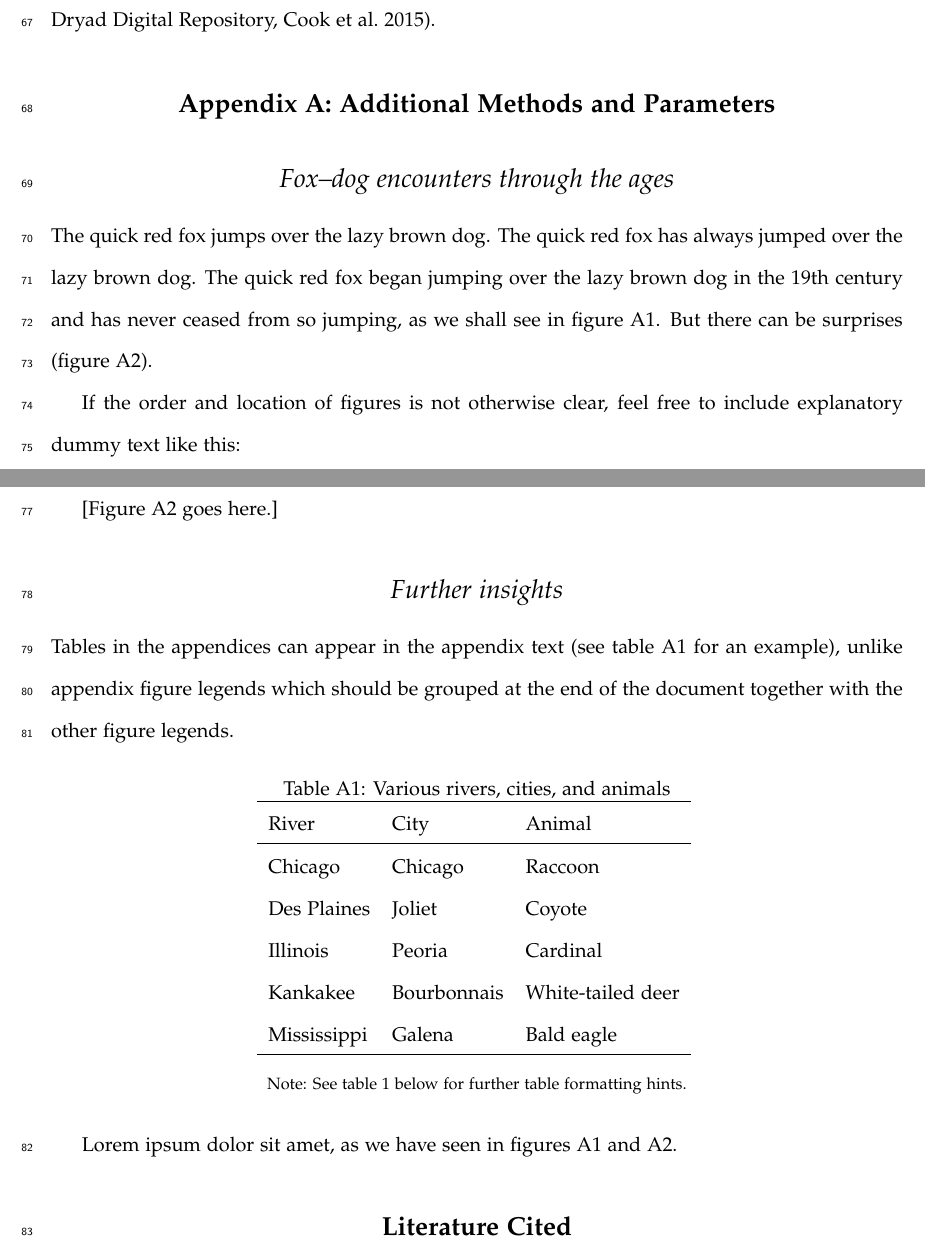
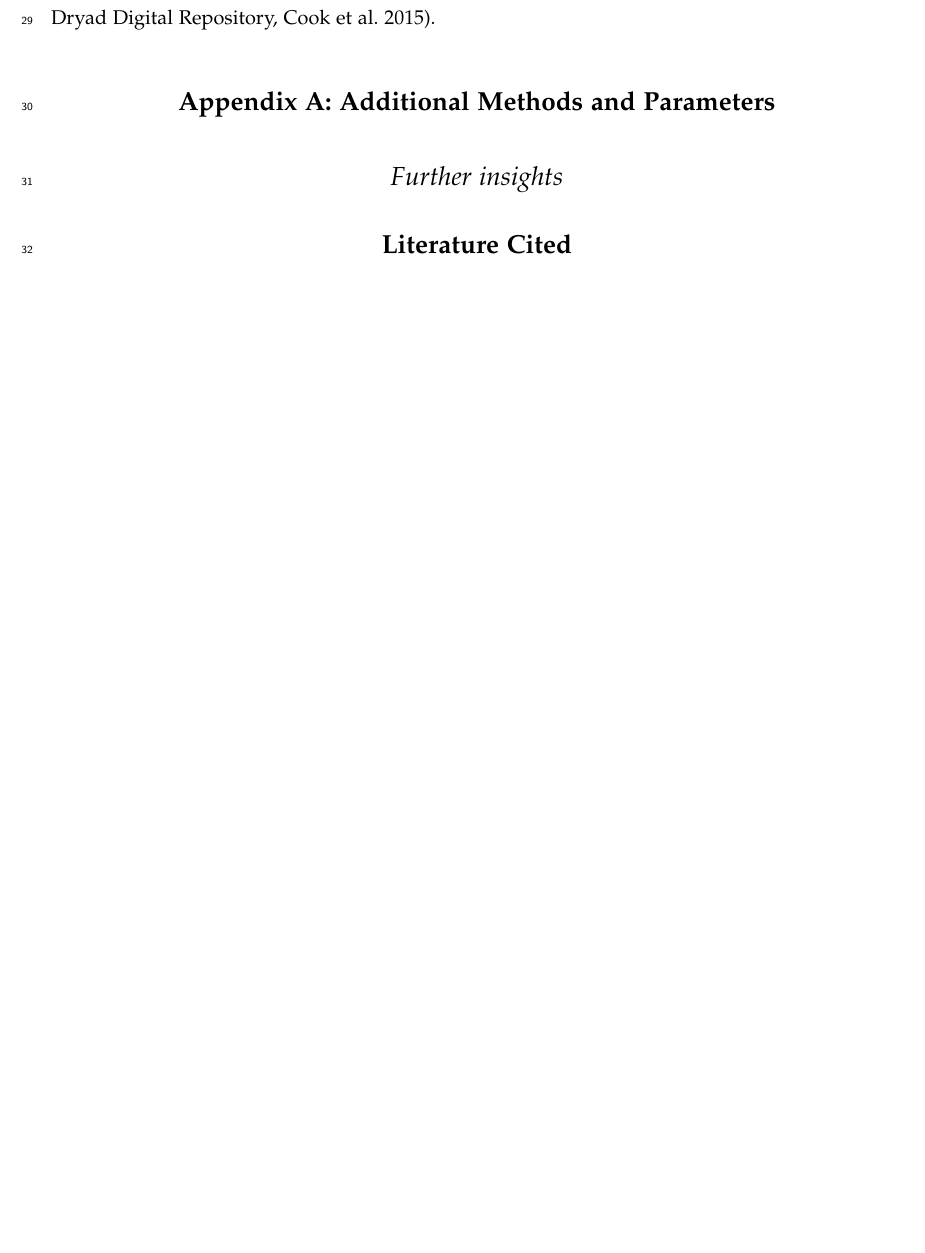
Before and after one commit to linh-phuong/symbiosis_3D_tradeoff, a LaTeX document (AmNat_MS_template.tex): two parts of pages 6 and 7 of 10 before the commit and part of page 5 of 8 after it, the two joined at a grey line, cut so that both start at the same text, the shorter picture padded with empty space. Compiled offline with pdfLaTeX.

Commit message:
initial cleanup

```diff
--- a/AmNat_MS_template.tex
+++ b/AmNat_MS_template.tex
@@ -219,38 +228,38 @@ On initial submission, you may use this section to provide a URL for editors and
 \setcounter{figure}{0}
 \setcounter{table}{0}
 
-\subsection*{Fox--dog encounters through the ages}
-
-The quick red fox jumps over the lazy brown dog. The quick red fox has always jumped over the lazy brown dog. The quick red fox began jumping over the lazy brown dog in the 19th century and has never ceased from so jumping, as we shall see in figure~\ref{Fig:Jumps}. But there can be surprises (figure~\ref{Fig:JumpsOk}).
-
-If the order and location of figures is not otherwise clear, feel free to include explanatory dummy text like this:
-
-[Figure A1 goes here.]
-
-[Figure A2 goes here.]
+%\subsection*{Fox--dog encounters through the ages}
+%
+%The quick red fox jumps over the lazy brown dog. The quick red fox has always jumped over the lazy brown dog. The quick red fox began jumping over the lazy brown dog in the 19th century and has never ceased from so jumping, as we shall see in figure~\ref{Fig:Jumps}. But there can be surprises (figure~\ref{Fig:JumpsOk}).
+%
+%If the order and location of figures is not otherwise clear, feel free to include explanatory dummy text like this:
+%
+%[Figure A1 goes here.]
+%
+%[Figure A2 goes here.]
 
 \subsection*{Further insights}
 
-Tables in the appendices can appear in the appendix text (see table~\ref{Table:Rivers} for an example), unlike appendix figure legends which should be grouped at the end of the document together with the other figure legends.
-
-\begin{table}[h]
-\caption{Various rivers, cities, and animals}
-\label{Table:Rivers}
-\centering
-\begin{tabular}{lll}\hline
-River        & City        & Animal            \\ \hline
-Chicago      & Chicago     & Raccoon           \\
-Des Plaines  & Joliet      & Coyote            \\
-Illinois     & Peoria      & Cardinal          \\
-Kankakee     & Bourbonnais & White-tailed deer \\
-Mississippi  & Galena      & Bald eagle        \\ \hline
-\end{tabular}
-\bigskip{}
-\\
-{\footnotesize Note: See table~\ref{Table:Founders} below for further table formatting hints.}
-\end{table}
-
-Lorem ipsum dolor sit amet, as we have seen in figures~\ref{Fig:Jumps} and \ref{Fig:JumpsOk}.
+%Tables in the appendices can appear in the appendix text (see table~\ref{Table:Rivers} for an example), unlike appendix figure legends which should be grouped at the end of the document together with the other figure legends.
+%
+%\begin{table}[h]
+%\caption{Various rivers, cities, and animals}
+%\label{Table:Rivers}
+%\centering
+%\begin{tabular}{lll}\hline
+%River        & City        & Animal            \\ \hline
+%Chicago      & Chicago     & Raccoon           \\
+%Des Plaines  & Joliet      & Coyote            \\
+%Illinois     & Peoria      & Cardinal          \\
+%Kankakee     & Bourbonnais & White-tailed deer \\
+%Mississippi  & Galena      & Bald eagle        \\ \hline
+%\end{tabular}
+%\bigskip{}
+%\\
+%{\footnotesize Note: See table~\ref{Table:Founders} below for further table formatting hints.}
+%\end{table}
+%
+%Lorem ipsum dolor sit amet, as we have seen in figures~\ref{Fig:Jumps} and \ref{Fig:JumpsOk}.
 
 
 %%%%%%%%%%%%%%%%%%%%%
```
Also changed, not shown: AmNat_MS_template.pdf, AmNat_MS_template.tex (63 more changed lines).
